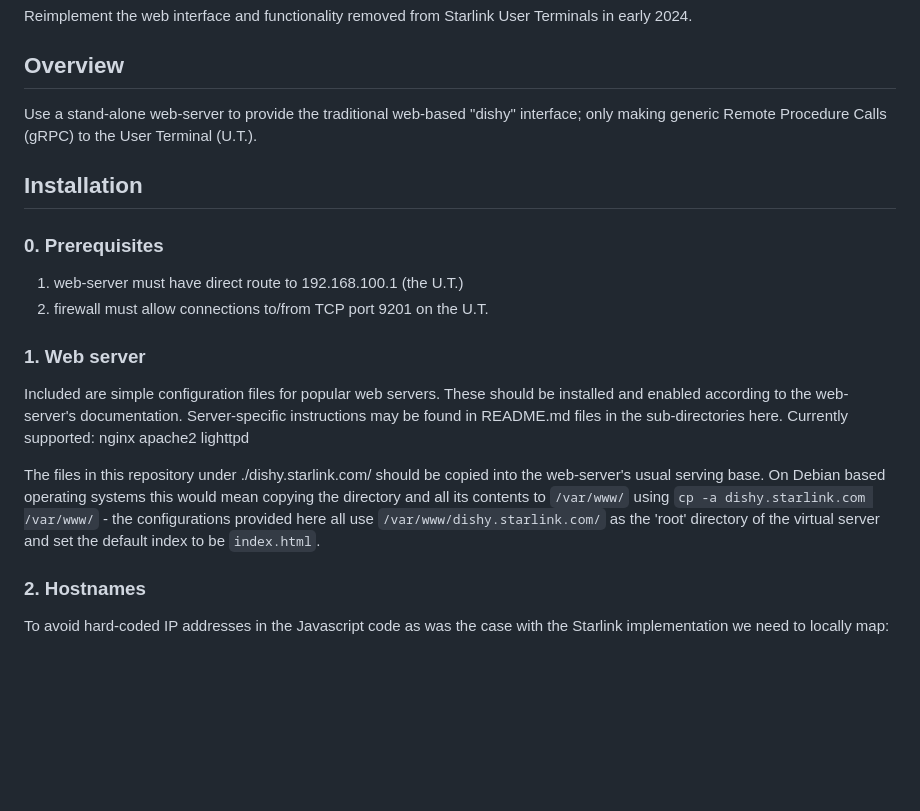
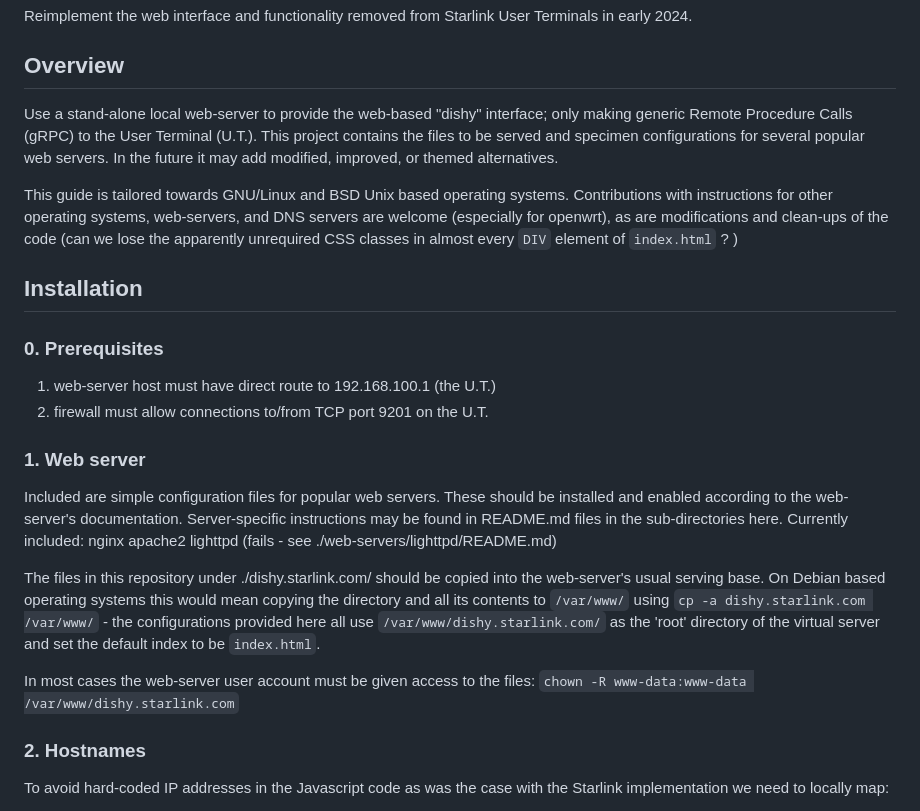
Before and after one commit to iam-TJ/open-dishy, a Markdown page: README.md, the part around the change. GitHub-like rendering; blank space fills up the shorter version.

Commit message:
README: yet more details

```diff
--- a/README.md
+++ b/README.md
@@ -4,20 +4,24 @@ Reimplement the web interface and functionality removed from Starlink User Termi
 
 ## Overview
 
-Use a stand-alone web-server to provide the traditional web-based "dishy" interface; only making generic Remote Procedure Calls (gRPC) to the User Terminal (U.T.).
+Use a stand-alone local web-server to provide the web-based "dishy" interface; only making generic Remote Procedure Calls (gRPC) to the User Terminal (U.T.). This project contains the files to be served and specimen configurations for several popular web servers. In the future it may add modified, improved, or themed alternatives.
+
+This guide is tailored towards GNU/Linux and BSD Unix based operating systems. Contributions with instructions for other operating systems, web-servers, and DNS servers are welcome (especially for openwrt), as are modifications and clean-ups of the code (can we lose the apparently unrequired CSS classes in almost every `DIV` element of `index.html` ? )
 
 ## Installation
 
 ### 0. Prerequisites
 
-  1. web-server must have direct route to 192.168.100.1 (the U.T.)
+  1. web-server host must have direct route to 192.168.100.1 (the U.T.)
   2. firewall must allow connections to/from TCP port 9201 on the U.T.
 
 ### 1. Web server
 
-Included are simple configuration files for popular web servers. These should be installed and enabled according to the web-server's documentation. Server-specific instructions may be found in README.md files in the sub-directories here. Currently supported: nginx apache2 lighttpd
+Included are simple configuration files for popular web servers. These should be installed and enabled according to the web-server's documentation. Server-specific instructions may be found in README.md files in the sub-directories here. Currently included: nginx apache2 lighttpd (fails - see ./web-servers/lighttpd/README.md)
 
 The files in this repository under ./dishy.starlink.com/ should be copied into the web-server's usual serving base. On Debian based operating systems this would mean copying the directory and all its contents to `/var/www/` using `cp -a dishy.starlink.com /var/www/` - the configurations provided here all use `/var/www/dishy.starlink.com/` as the 'root' directory of the virtual server and set the default index to be `index.html`.
+
+In most cases the web-server user account must be given access to the files: `chown -R www-data:www-data /var/www/dishy.starlink.com`
 
 ### 2. Hostnames
 
```
